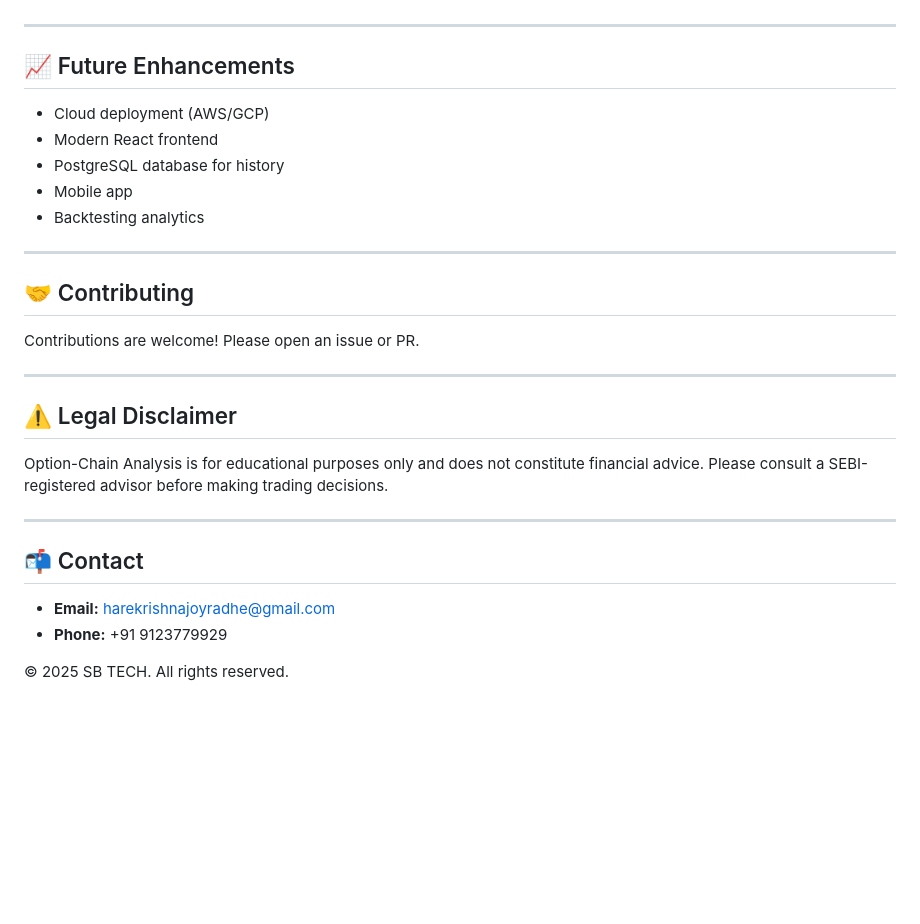
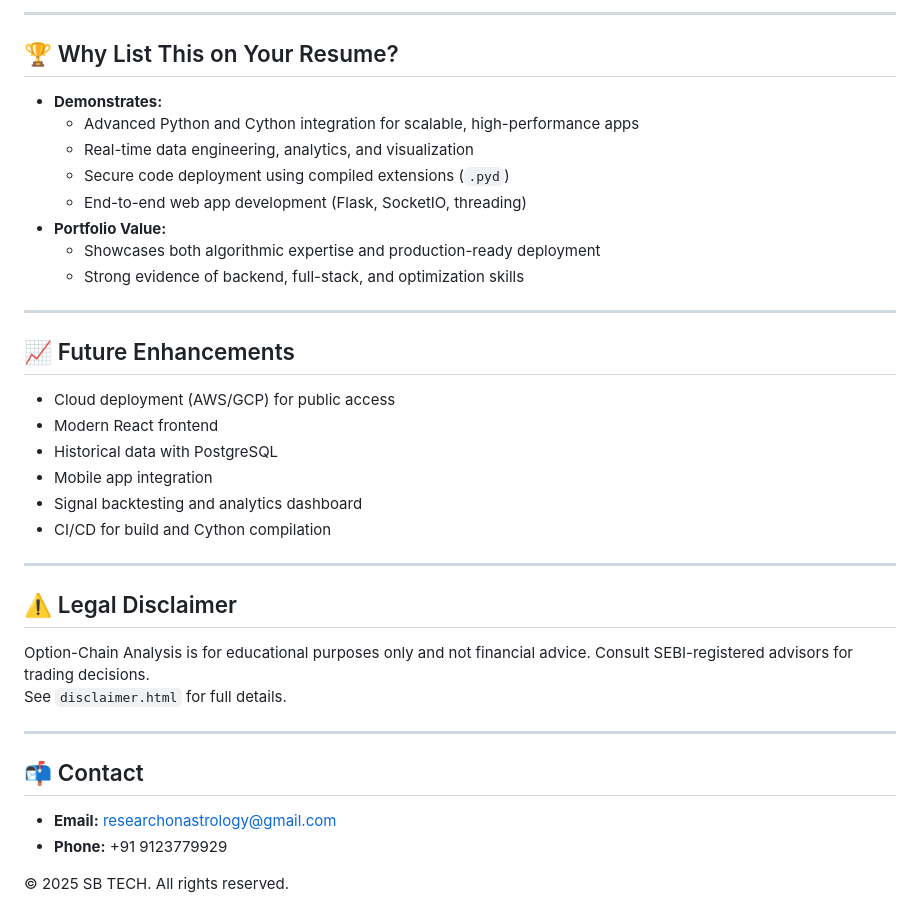
Before and after one commit to Pappa1945-tech/Option-Chain-Analysis, a Markdown page: README.md, the part around one of its changes. GitHub-like rendering; blank space fills up the shorter version.

```diff
--- a/README.md
+++ b/README.md
@@ -93,31 +159,39 @@ Access at [http://localhost:5000](http://localhost:5000)
+---
+
+## 🏆 Why List This on Your Resume?
+
+- **Demonstrates:**
+  - Advanced Python and Cython integration for scalable, high-performance apps
+  - Real-time data engineering, analytics, and visualization
+  - Secure code deployment using compiled extensions (`.pyd`)
+  - End-to-end web app development (Flask, SocketIO, threading)
+- **Portfolio Value:**
+  - Showcases both algorithmic expertise and production-ready deployment
+  - Strong evidence of backend, full-stack, and optimization skills
 
 ---
 
 ## 📈 Future Enhancements
 
-- Cloud deployment (AWS/GCP)
+- Cloud deployment (AWS/GCP) for public access
 - Modern React frontend
-- PostgreSQL database for history
-- Mobile app
-- Backtesting analytics
-
----
-
-## 🤝 Contributing
-
-Contributions are welcome! Please open an issue or PR.
+- Historical data with PostgreSQL
+- Mobile app integration
+- Signal backtesting and analytics dashboard
+- CI/CD for build and Cython compilation
 
 ---
 
 ## ⚠️ Legal Disclaimer
 
-Option-Chain Analysis is for educational purposes only and does not constitute financial advice. Please consult a SEBI-registered advisor before making trading decisions.
+Option-Chain Analysis is for educational purposes only and not financial advice. Consult SEBI-registered advisors for trading decisions.
+See `disclaimer.html` for full details.
 
 ---
 
 ## 📬 Contact
 
-- **Email:** harekrishnajoyradhe@gmail.com
+- **Email:** researchonastrology@gmail.com
 - **Phone:** +91 9123779929
 
 © 2025 SB TECH. All rights reserved.
```
Also changed, not shown: other parts of README.md (+113 -47 lines).
